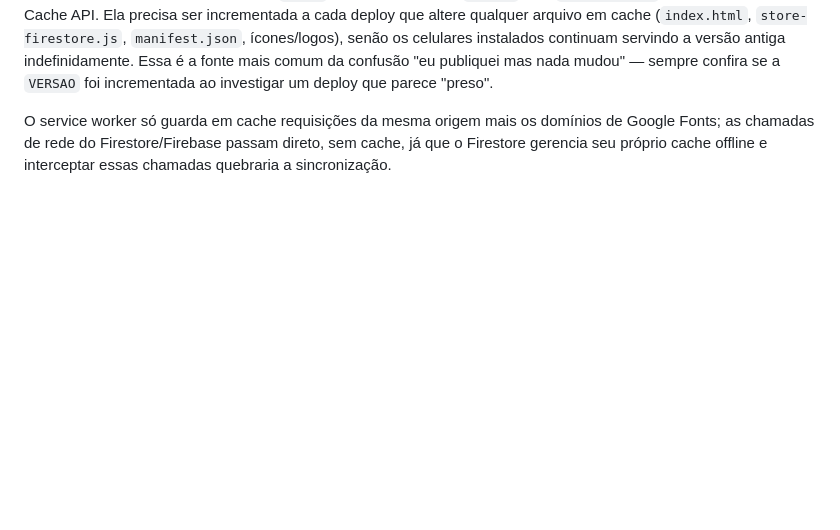
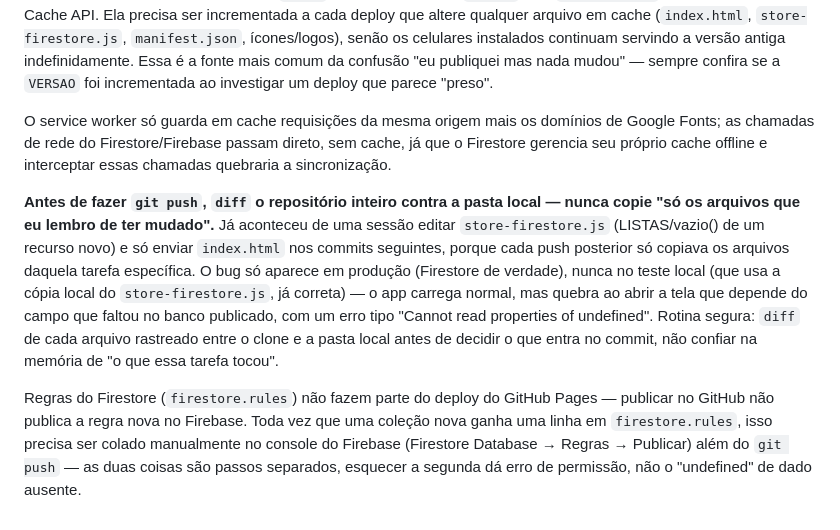
Before and after one commit to lenonalves/caderneta, a Markdown page: CLAUDE.md, the part around the change. Drawn GitHub-style; blank space fills up the shorter version.

Commit message:
Documenta a causa do bug de sincronização e o passo manual das regras
Co-Authored-By: Claude Sonnet 5 <noreply@anthropic.com>

```diff
--- a/CLAUDE.md
+++ b/CLAUDE.md
@@ -284,3 +284,18 @@ mudou" — sempre confira se a `VERSAO` foi incrementada ao investigar um deploy
 O service worker só guarda em cache requisições da mesma origem mais os domínios de Google Fonts; as
 chamadas de rede do Firestore/Firebase passam direto, sem cache, já que o Firestore gerencia seu próprio
 cache offline e interceptar essas chamadas quebraria a sincronização.
+
+**Antes de fazer `git push`, `diff` o repositório inteiro contra a pasta local — nunca copie "só os arquivos
+que eu lembro de ter mudado".** Já aconteceu de uma sessão editar `store-firestore.js` (LISTAS/vazio() de um
+recurso novo) e só enviar `index.html` nos commits seguintes, porque cada push posterior só copiava os
+arquivos daquela tarefa específica. O bug só aparece em produção (Firestore de verdade), nunca no teste
+local (que usa a cópia local do `store-firestore.js`, já correta) — o app carrega normal, mas quebra ao abrir
+a tela que depende do campo que faltou no banco publicado, com um erro tipo "Cannot read properties of
+undefined". Rotina segura: `diff` de cada arquivo rastreado entre o clone e a pasta local antes de decidir o
+que entra no commit, não confiar na memória de "o que essa tarefa tocou".
+
+Regras do Firestore (`firestore.rules`) não fazem parte do deploy do GitHub Pages — publicar no GitHub não
+publica a regra nova no Firebase. Toda vez que uma coleção nova ganha uma linha em `firestore.rules`, isso
+precisa ser colado manualmente no console do Firebase (Firestore Database → Regras → Publicar) além do
+`git push` — as duas coisas são passos separados, esquecer a segunda dá erro de permissão, não o
+"undefined" de dado ausente.
```
